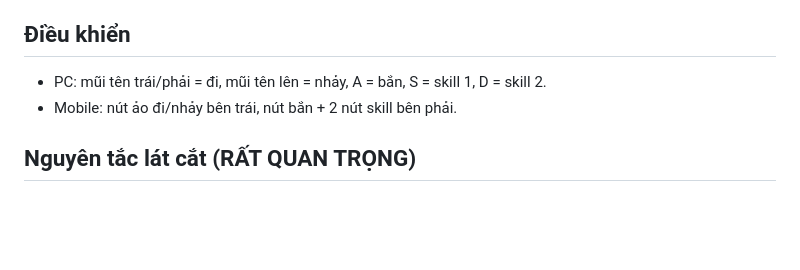
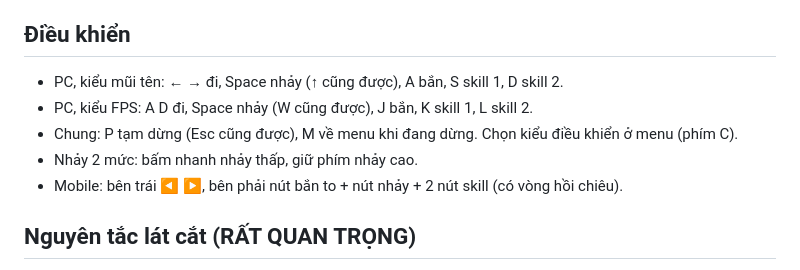
Before and after one commit to QuyTu9868/Dilocom-Journey-to-DCO, a Markdown page: CLAUDE.md, the part around the change. Rendered like a GitHub page; blank space fills up the shorter version.

```diff
--- a/CLAUDE.md
+++ b/CLAUDE.md
@@ -25,8 +25,11 @@ File này là kim chỉ nam khi build game. Đọc kèm `GAME_DESIGN.md` (thiế
 
 ## Điều khiển
 
-- PC: mũi tên trái/phải = đi, mũi tên lên = nhảy, A = bắn, S = skill 1, D = skill 2.
-- Mobile: nút ảo đi/nhảy bên trái, nút bắn + 2 nút skill bên phải.
+- PC, kiểu mũi tên: ← → đi, Space nhảy (↑ cũng được), A bắn, S skill 1, D skill 2.
+- PC, kiểu FPS: A D đi, Space nhảy (W cũng được), J bắn, K skill 1, L skill 2.
+- Chung: P tạm dừng (Esc cũng được), M về menu khi đang dừng. Chọn kiểu điều khiển ở menu (phím C).
+- Nhảy 2 mức: bấm nhanh nhảy thấp, giữ phím nhảy cao.
+- Mobile: bên trái ◀ ▶, bên phải nút bắn to + nút nhảy + 2 nút skill (có vòng hồi chiêu).
 
 ## Nguyên tắc lát cắt (RẤT QUAN TRỌNG)
 
```
Also changed, not shown: GAME_DESIGN.md (+14 -8 lines).
